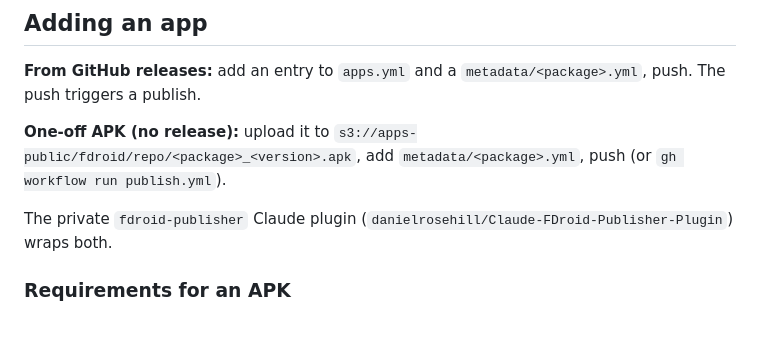
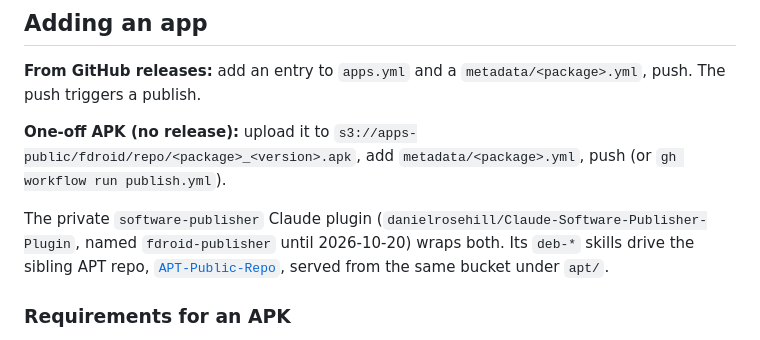
Before and after one commit to danielrosehill/F-Droid-Public-Repo, a Markdown page: README.md, the part around the change. GitHub-like rendering.

Commit message:
README: plugin renamed to software-publisher; link the APT repo
Co-Authored-By: Claude Opus 5.5 <noreply@anthropic.com>

```diff
--- a/README.md
+++ b/README.md
@@ -53,8 +53,11 @@ push. The push triggers a publish.
 **One-off APK (no release):** upload it to `s3://apps-public/fdroid/repo/<package>_<version>.apk`,
 add `metadata/<package>.yml`, push (or `gh workflow run publish.yml`).
 
-The private `fdroid-publisher` Claude plugin
-(`danielrosehill/Claude-FDroid-Publisher-Plugin`) wraps both.
+The private `software-publisher` Claude plugin
+(`danielrosehill/Claude-Software-Publisher-Plugin`, named `fdroid-publisher` until
+2026-10-20) wraps both. Its `deb-*` skills drive the sibling APT repo,
+[`APT-Public-Repo`](https://github.com/danielrosehill/APT-Public-Repo), served from the same
+bucket under `apt/`.
 
 ### Requirements for an APK
 
```
